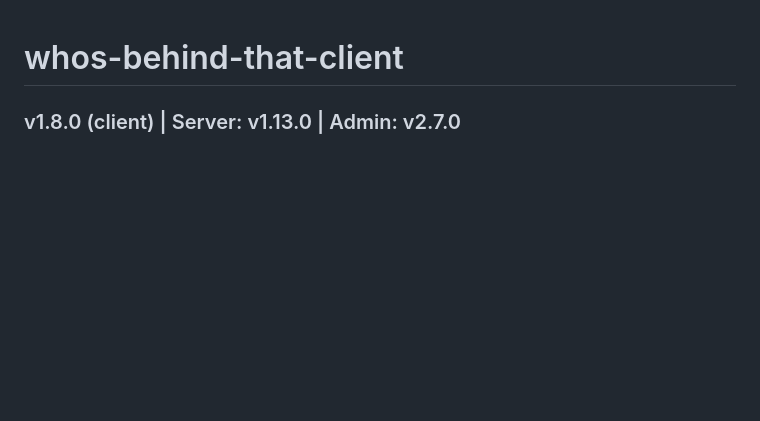
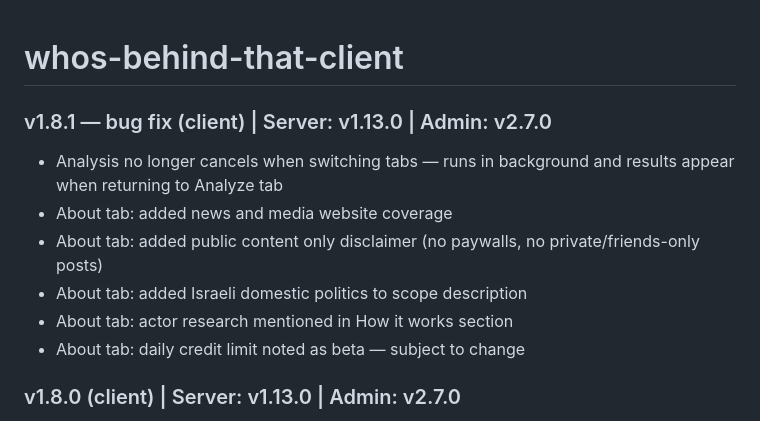
Before and after one commit to haimglikman/whos-behind-that-client, a Markdown page: README.md, the part around the change. Drawn GitHub-style; blank space fills up the shorter version.

```diff
--- a/README.md
+++ b/README.md
@@ -1,4 +1,12 @@
 # whos-behind-that-client
+
+### v1.8.1 — bug fix (client) | Server: v1.13.0 | Admin: v2.7.0
+- Analysis no longer cancels when switching tabs — runs in background and results appear when returning to Analyze tab
+- About tab: added news and media website coverage
+- About tab: added public content only disclaimer (no paywalls, no private/friends-only posts)
+- About tab: added Israeli domestic politics to scope description
+- About tab: actor research mentioned in How it works section
+- About tab: daily credit limit noted as beta — subject to change
 
 ### v1.8.0 (client) | Server: v1.13.0 | Admin: v2.7.0
 - News website support: analyze articles from Ynet, Haaretz, BBC, NYT, and 60+ other outlets
```
